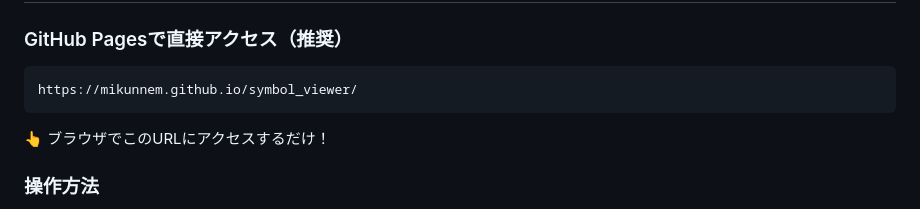
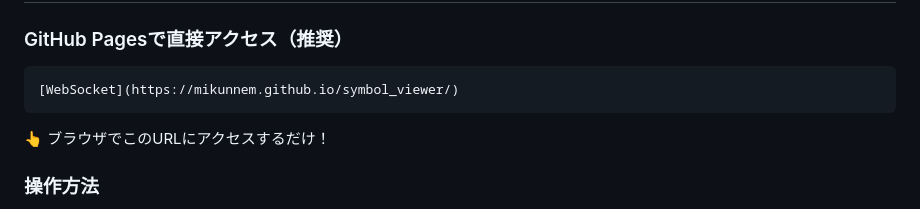
Before and after one commit to mikunNEM/symbol_viewer, a Markdown page: README.md, the part around the change. Rendered like a GitHub page.

````diff
--- a/README.md
+++ b/README.md
@@ -41,7 +41,7 @@
 ###  GitHub Pagesで直接アクセス（推奨）
 
 ```
-https://mikunnem.github.io/symbol_viewer/
+[WebSocket](https://mikunnem.github.io/symbol_viewer/)
 ```
 
 👆 ブラウザでこのURLにアクセスするだけ！
````
